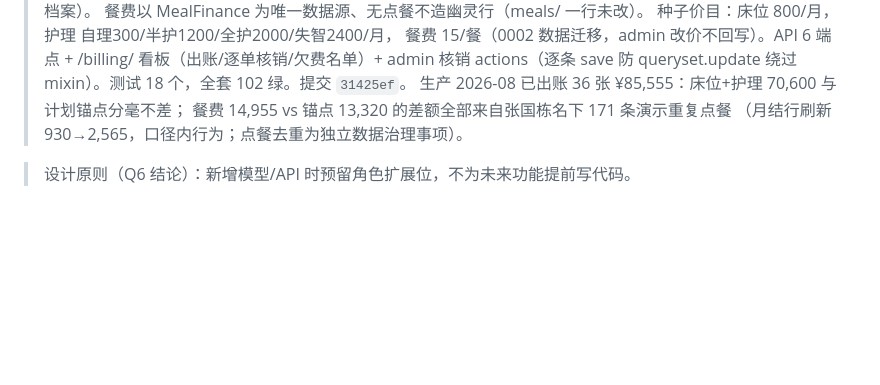
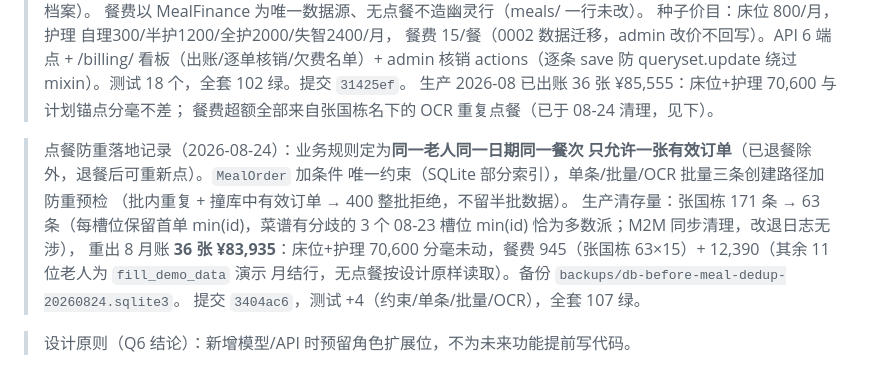
Before and after one commit to huha-yy/nursing-erp, a Markdown page: docs/业务完整度评估与路线图.md, the part around the change. Rendered like a GitHub page; blank space fills up the shorter version.

Commit message:
docs: 路线图——点餐防重落地记录，8 月应收勘误为 83,935

```diff
--- a/docs/业务完整度评估与路线图.md
+++ b/docs/业务完整度评估与路线图.md
@@ -104,7 +104,17 @@
 > 看板（出账/逐单核销/欠费名单）+ admin 核销 actions（逐条 save 防
 > queryset.update 绕过 mixin）。测试 18 个，全套 102 绿。提交 `31425ef`。
 > 生产 2026-08 已出账 36 张 ¥85,555：床位+护理 70,600 与计划锚点分毫不差；
-> 餐费 14,955 vs 锚点 13,320 的差额全部来自张国栋名下 171 条演示重复点餐
-> （月结行刷新 930→2,565，口径内行为；点餐去重为独立数据治理事项）。
+> 餐费超额全部来自张国栋名下的 OCR 重复点餐（已于 08-24 清理，见下）。
+
+> 点餐防重落地记录（2026-08-24）：业务规则定为**同一老人同一日期同一餐次
+> 只允许一张有效订单**（已退餐除外，退餐后可重新点）。`MealOrder` 加条件
+> 唯一约束（SQLite 部分索引），单条/批量/OCR 批量三条创建路径加防重预检
+> （批内重复 + 撞库中有效订单 → 400 整批拒绝，不留半批数据）。
+> 生产清存量：张国栋 171 条 → 63 条（每槽位保留首单 min(id)，菜谱有分歧的
+> 3 个 08-23 槽位 min(id) 恰为多数派；M2M 同步清理，改退日志无涉），
+> 重出 8 月账 **36 张 ¥83,935**：床位+护理 70,600 分毫未动，餐费
+> 945（张国栋 63×15）+ 12,390（其余 11 位老人为 `fill_demo_data` 演示
+> 月结行，无点餐按设计原样读取）。备份 `backups/db-before-meal-dedup-20260824.sqlite3`。
+> 提交 `3404ac6`，测试 +4（约束/单条/批量/OCR），全套 107 绿。
 
 > 设计原则（Q6 结论）：新增模型/API 时预留角色扩展位，不为未来功能提前写代码。
```
